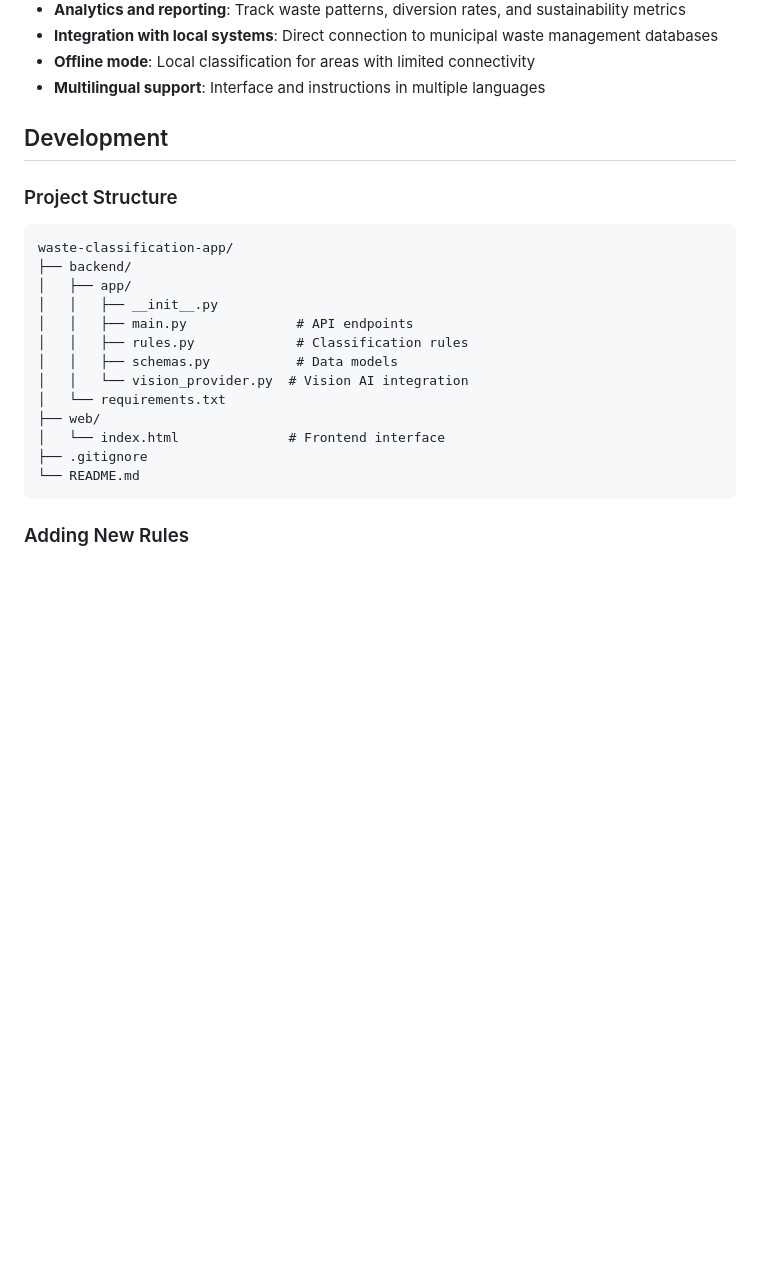
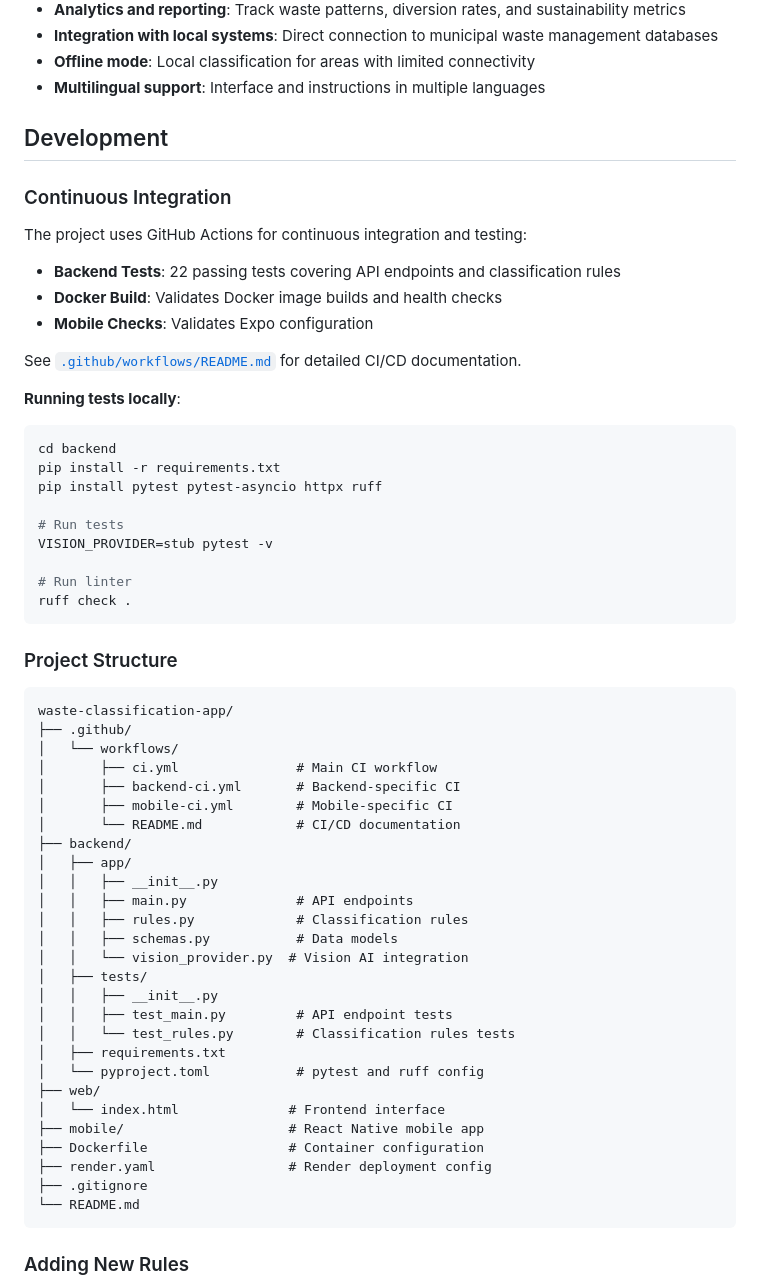
Before and after one commit to jiandai/waste-classification-app, a Markdown page: README.md, the part around one of its changes. Rendered like a GitHub page; blank space fills up the shorter version.

Commit message:
Update README with CI/CD badge and documentation
Agent-Logs-Url: https://github.com/jiandai/waste-classification-app/sessions/8093c423-6e31-42ca-aaff-4b18d3f55933

Co-authored-by: jiandai <5249054+jiandai@users.noreply.github.com>

````diff
--- a/README.md
+++ b/README.md
@@ -545,10 +547,39 @@ The system uses a structured, scalable approach completed in Stage 1 Phase 1:
 
 ## Development
 
+### Continuous Integration
+
+The project uses GitHub Actions for continuous integration and testing:
+
+- **Backend Tests**: 22 passing tests covering API endpoints and classification rules
+- **Docker Build**: Validates Docker image builds and health checks
+- **Mobile Checks**: Validates Expo configuration
+
+See [`.github/workflows/README.md`](.github/workflows/README.md) for detailed CI/CD documentation.
+
+**Running tests locally**:
+```bash
+cd backend
+pip install -r requirements.txt
+pip install pytest pytest-asyncio httpx ruff
+
+# Run tests
+VISION_PROVIDER=stub pytest -v
+
+# Run linter
+ruff check .
+```
+
 ### Project Structure
 
 ```
 waste-classification-app/
+├── .github/
+│   └── workflows/
+│       ├── ci.yml               # Main CI workflow
+│       ├── backend-ci.yml       # Backend-specific CI
+│       ├── mobile-ci.yml        # Mobile-specific CI
+│       └── README.md            # CI/CD documentation
 ├── backend/
 │   ├── app/
 │   │   ├── __init__.py
@@ -556,9 +587,17 @@ waste-classification-app/
 │   │   ├── rules.py             # Classification rules
 │   │   ├── schemas.py           # Data models
 │   │   └── vision_provider.py  # Vision AI integration
-│   └── requirements.txt
+│   ├── tests/
+│   │   ├── __init__.py
+│   │   ├── test_main.py         # API endpoint tests
+│   │   └── test_rules.py        # Classification rules tests
+│   ├── requirements.txt
+│   └── pyproject.toml           # pytest and ruff config
 ├── web/
 │   └── index.html              # Frontend interface
+├── mobile/                     # React Native mobile app
+├── Dockerfile                  # Container configuration
+├── render.yaml                 # Render deployment config
 ├── .gitignore
 └── README.md
 ```
````
Also changed, not shown: other parts of README.md (+2 -0 lines).
